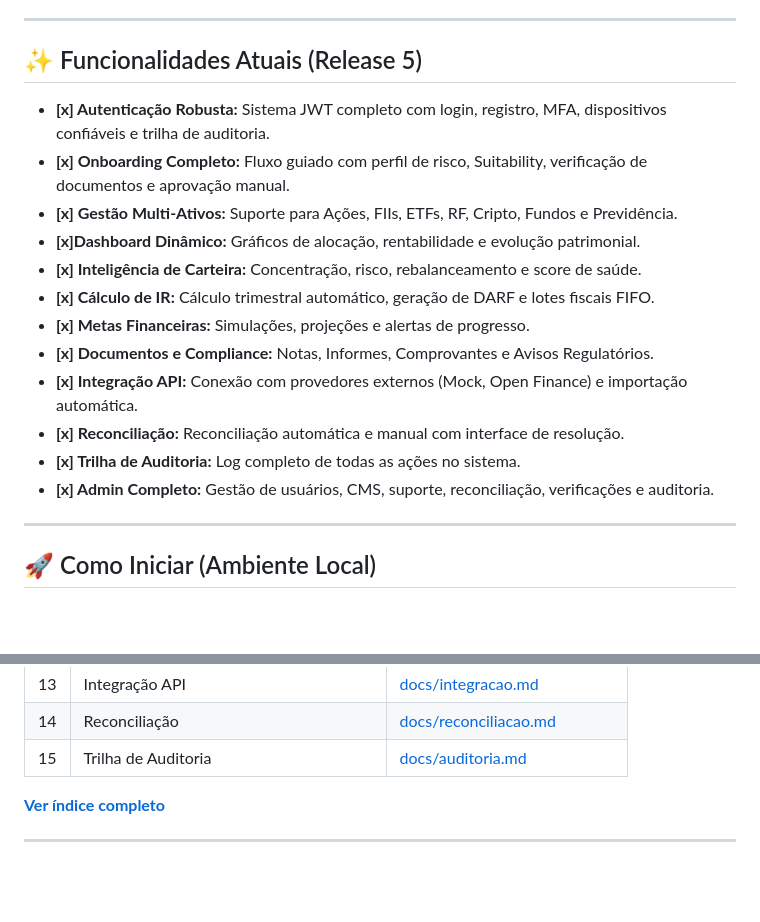
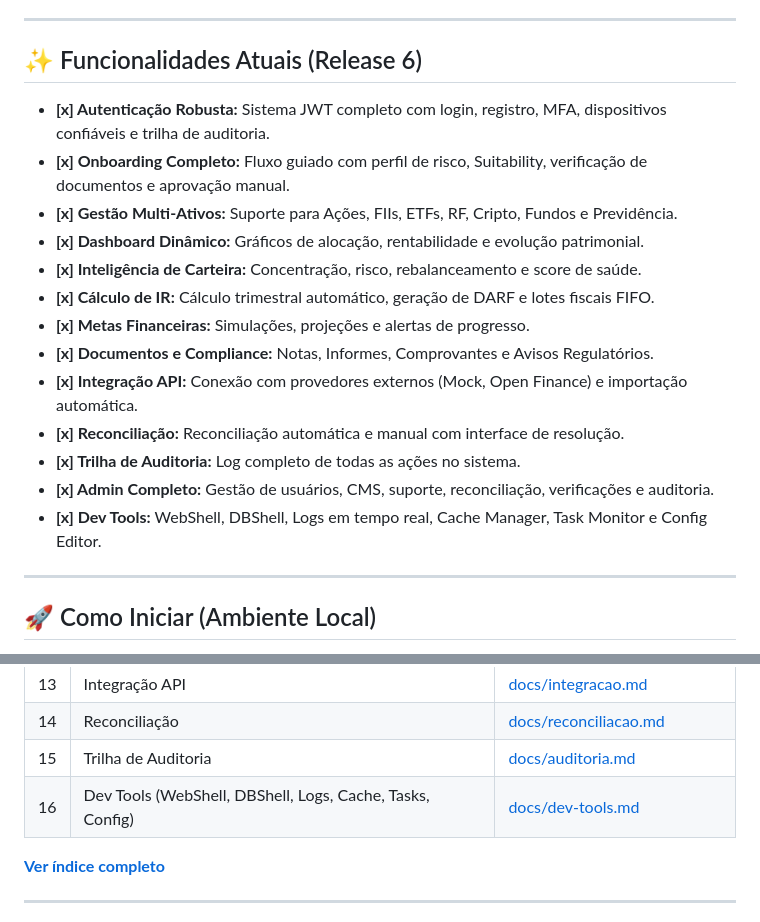
Before and after one commit to guedes-jr/Django-NextJS-Nexo, a Markdown page: README.md, 2 parts joined by grey strips. Rendered like a GitHub page; blank space fills up the shorter version.

Commit message:
♻️ docs: Atualiza para Release 6 e adiciona documentação de Dev Tools

```diff
--- a/README.md
+++ b/README.md
@@ -20,12 +20,12 @@ NEXO é um ecossistema **Fullstack (Django + Next.js)** projetado para consolida
 
 ---
 
-## ✨ Funcionalidades Atuais (Release 5)
+## ✨ Funcionalidades Atuais (Release 6)
 
 - **[x] Autenticação Robusta:** Sistema JWT completo com login, registro, MFA, dispositivos confiáveis e trilha de auditoria.
 - **[x] Onboarding Completo:** Fluxo guiado com perfil de risco, Suitability, verificação de documentos e aprovação manual.
 - **[x] Gestão Multi-Ativos:** Suporte para Ações, FIIs, ETFs, RF, Cripto, Fundos e Previdência.
-- **[x]Dashboard Dinâmico:** Gráficos de alocação, rentabilidade e evolução patrimonial.
+- **[x] Dashboard Dinâmico:** Gráficos de alocação, rentabilidade e evolução patrimonial.
 - **[x] Inteligência de Carteira:** Concentração, risco, rebalanceamento e score de saúde.
 - **[x] Cálculo de IR:** Cálculo trimestral automático, geração de DARF e lotes fiscais FIFO.
 - **[x] Metas Financeiras:** Simulações, projeções e alertas de progresso.
@@ -34,6 +34,7 @@ NEXO é um ecossistema **Fullstack (Django + Next.js)** projetado para consolida
 - **[x] Reconciliação:** Reconciliação automática e manual com interface de resolução.
 - **[x] Trilha de Auditoria:** Log completo de todas as ações no sistema.
 - **[x] Admin Completo:** Gestão de usuários, CMS, suporte, reconciliação, verificações e auditoria.
+- **[x] Dev Tools:** WebShell, DBShell, Logs em tempo real, Cache Manager, Task Monitor e Config Editor.
 
 ---
 
@@ -78,6 +79,7 @@ Todas as funcionalidades implementadas estão documentadas na pasta `docs/`:
 | 13 | Integração API | [docs/integracao.md](./docs/integracao.md) |
 | 14 | Reconciliação | [docs/reconciliacao.md](./docs/reconciliacao.md) |
 | 15 | Trilha de Auditoria | [docs/auditoria.md](./docs/auditoria.md) |
+| 16 | Dev Tools (WebShell, DBShell, Logs, Cache, Tasks, Config) | [docs/dev-tools.md](./docs/dev-tools.md) |
 
 **[Ver índice completo](./docs/README.md)**
 
```
Also changed, not shown: docs/dev-tools.md (added, +166 -0 lines), plano_plataforma_investimentos.md (+24 -24 lines).
